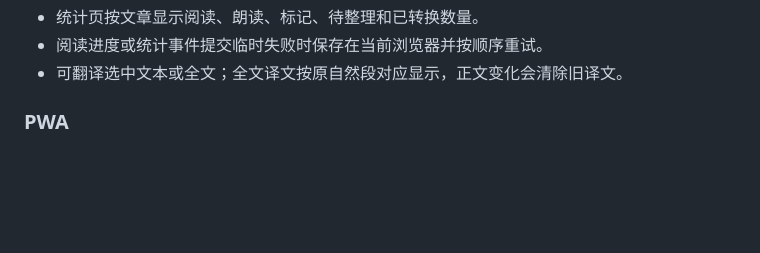
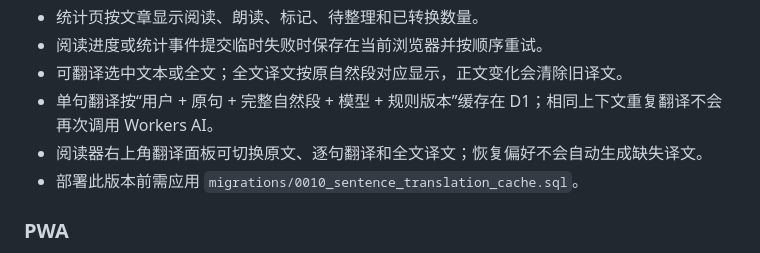
Before and after one commit to txdier/phonetic-cards-worker, a Markdown page: README.md, the part around the change. Drawn GitHub-style; blank space fills up the shorter version.

Commit message:
docs: explain cached sentence translation

```diff
--- a/README.md
+++ b/README.md
@@ -32,6 +32,9 @@
 - 统计页按文章显示阅读、朗读、标记、待整理和已转换数量。
 - 阅读进度或统计事件提交临时失败时保存在当前浏览器并按顺序重试。
 - 可翻译选中文本或全文；全文译文按原自然段对应显示，正文变化会清除旧译文。
+- 单句翻译按“用户 + 原句 + 完整自然段 + 模型 + 规则版本”缓存在 D1；相同上下文重复翻译不会再次调用 Workers AI。
+- 阅读器右上角翻译面板可切换原文、逐句翻译和全文译文；恢复偏好不会自动生成缺失译文。
+- 部署此版本前需应用 `migrations/0010_sentence_translation_cache.sql`。
 
 ### PWA
 
```
